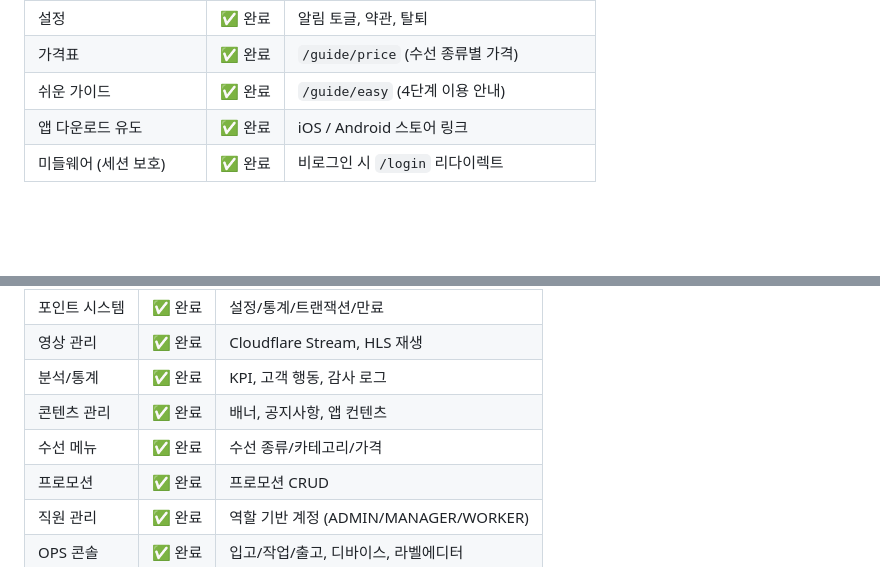
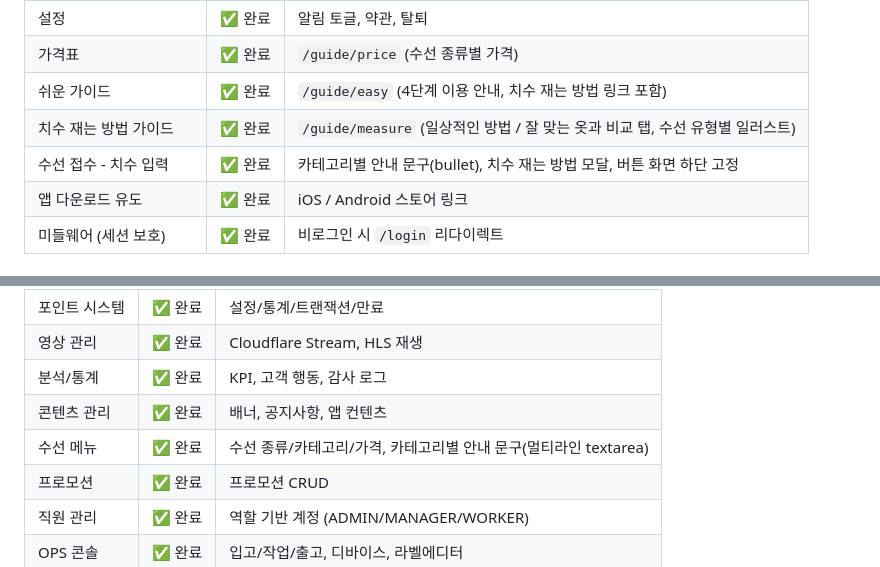
Before and after one commit to sprjihoon/modo, a Markdown page: README.md, 2 parts joined by grey strips. Rendered like a GitHub page; blank space fills up the shorter version.

Commit message:
docs: update README with measure guide and measurement step improvements
Co-authored-by: Cursor <cursoragent@cursor.com>

```diff
--- a/README.md
+++ b/README.md
@@ -93,7 +93,9 @@ modo/
 | 고객센터 | ✅ 완료 | 카카오 채널, 이메일, FAQ |
 | 설정 | ✅ 완료 | 알림 토글, 약관, 탈퇴 |
 | 가격표 | ✅ 완료 | `/guide/price` (수선 종류별 가격) |
-| 쉬운 가이드 | ✅ 완료 | `/guide/easy` (4단계 이용 안내) |
+| 쉬운 가이드 | ✅ 완료 | `/guide/easy` (4단계 이용 안내, 치수 재는 방법 링크 포함) |
+| 치수 재는 방법 가이드 | ✅ 완료 | `/guide/measure` (일상적인 방법 / 잘 맞는 옷과 비교 탭, 수선 유형별 일러스트) |
+| 수선 접수 - 치수 입력 | ✅ 완료 | 카테고리별 안내 문구(bullet), 치수 재는 방법 모달, 버튼 화면 하단 고정 |
 | 앱 다운로드 유도 | ✅ 완료 | iOS / Android 스토어 링크 |
 | 미들웨어 (세션 보호) | ✅ 완료 | 비로그인 시 `/login` 리다이렉트 |
 
@@ -122,7 +124,7 @@ modo/
 | 영상 관리 | ✅ 완료 | Cloudflare Stream, HLS 재생 |
 | 분석/통계 | ✅ 완료 | KPI, 고객 행동, 감사 로그 |
 | 콘텐츠 관리 | ✅ 완료 | 배너, 공지사항, 앱 컨텐츠 |
-| 수선 메뉴 | ✅ 완료 | 수선 종류/카테고리/가격 |
+| 수선 메뉴 | ✅ 완료 | 수선 종류/카테고리/가격, 카테고리별 안내 문구(멀티라인 textarea) |
 | 프로모션 | ✅ 완료 | 프로모션 CRUD |
 | 직원 관리 | ✅ 완료 | 역할 기반 계정 (ADMIN/MANAGER/WORKER) |
 | OPS 콘솔 | ✅ 완료 | 입고/작업/출고, 디바이스, 라벨에디터 |
```
